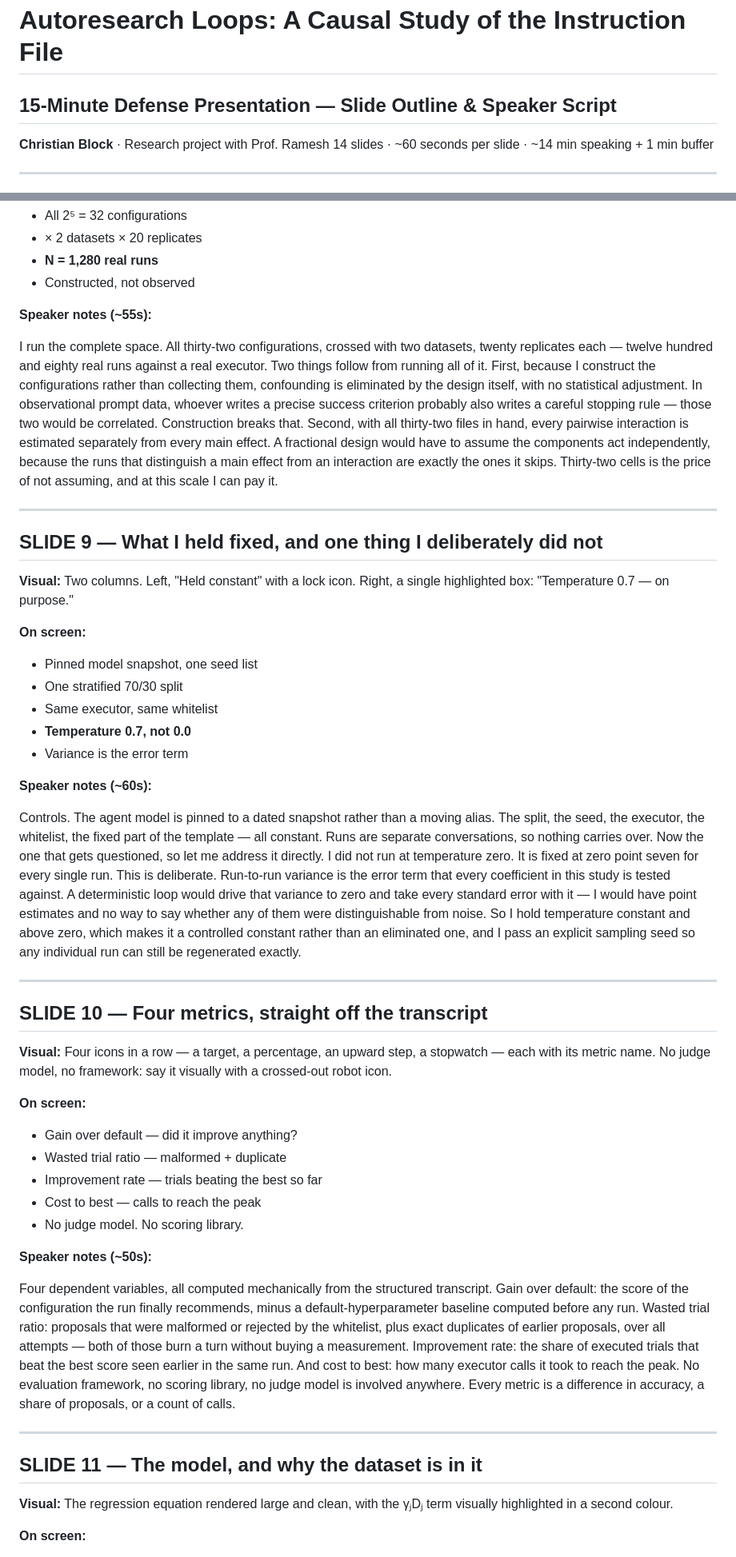
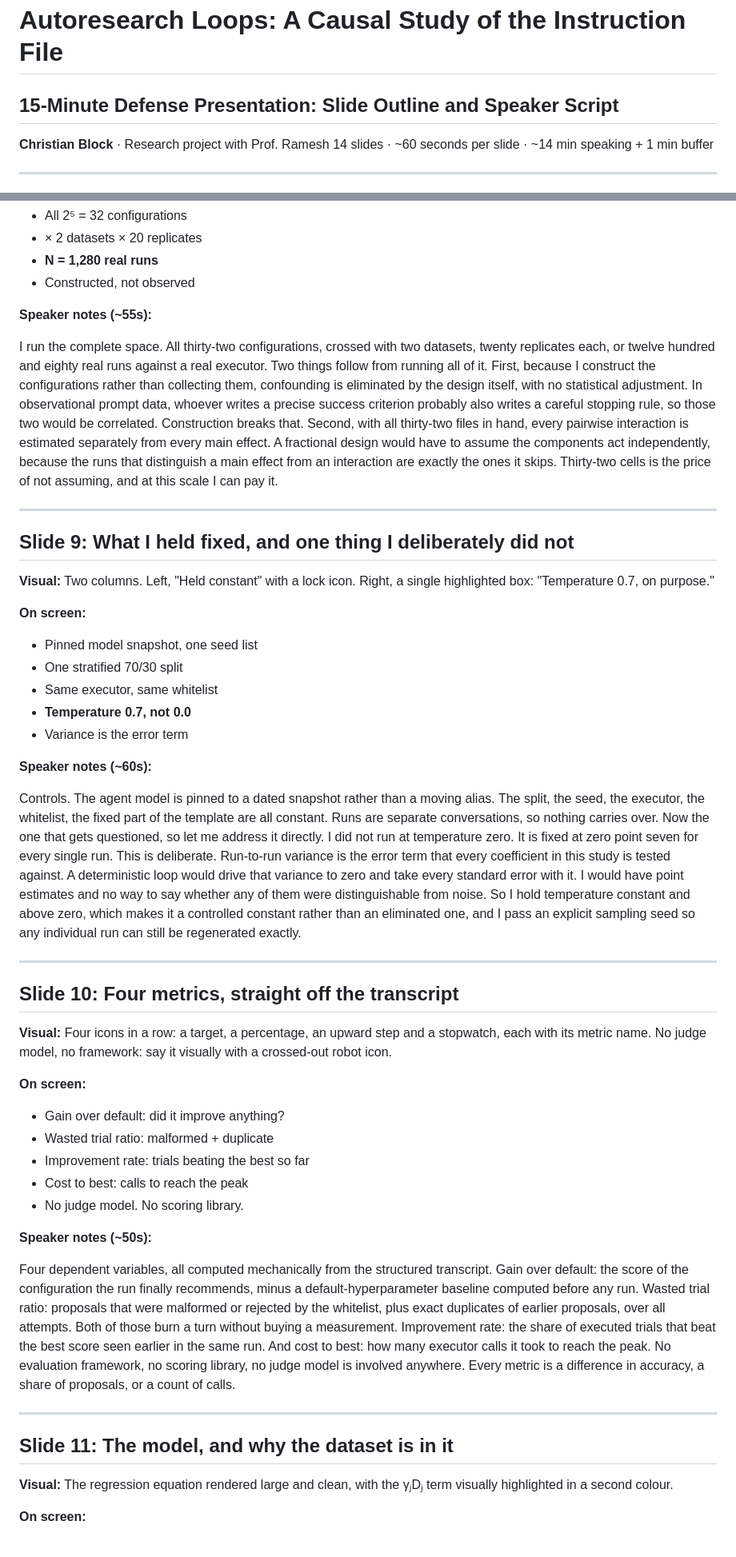
Before and after one commit to topoftheblock/autoresearch, a Markdown page: presentation_outline.md, 2 parts joined by grey strips. Shown at 80% size. GitHub-like rendering.

```diff
--- a/presentation_outline.md
+++ b/presentation_outline.md
@@ -1,5 +1,5 @@
 # Autoresearch Loops: A Causal Study of the Instruction File
-## 15-Minute Defense Presentation — Slide Outline & Speaker Script
+## 15-Minute Defense Presentation: Slide Outline and Speaker Script
 
 **Christian Block** · Research project with Prof. Ramesh
 14 slides · ~60 seconds per slide · ~14 min speaking + 1 min buffer
@@ -138,13 +138,13 @@ These are the five components. Evaluation criterion: either success is left unde
 
 **Speaker notes (~55s):**
 
-I run the complete space. All thirty-two configurations, crossed with two datasets, twenty replicates each — twelve hundred and eighty real runs against a real executor. Two things follow from running all of it. First, because I construct the configurations rather than collecting them, confounding is eliminated by the design itself, with no statistical adjustment. In observational prompt data, whoever writes a precise success criterion probably also writes a careful stopping rule — those two would be correlated. Construction breaks that. Second, with all thirty-two files in hand, every pairwise interaction is estimated separately from every main effect. A fractional design would have to assume the components act independently, because the runs that distinguish a main effect from an interaction are exactly the ones it skips. Thirty-two cells is the price of not assuming, and at this scale I can pay it.
+I run the complete space. All thirty-two configurations, crossed with two datasets, twenty replicates each, or twelve hundred and eighty real runs against a real executor. Two things follow from running all of it. First, because I construct the configurations rather than collecting them, confounding is eliminated by the design itself, with no statistical adjustment. In observational prompt data, whoever writes a precise success criterion probably also writes a careful stopping rule, so those two would be correlated. Construction breaks that. Second, with all thirty-two files in hand, every pairwise interaction is estimated separately from every main effect. A fractional design would have to assume the components act independently, because the runs that distinguish a main effect from an interaction are exactly the ones it skips. Thirty-two cells is the price of not assuming, and at this scale I can pay it.
 
 ---
 
-## SLIDE 9 — What I held fixed, and one thing I deliberately did not
+## Slide 9: What I held fixed, and one thing I deliberately did not
 
-**Visual:** Two columns. Left, "Held constant" with a lock icon. Right, a single highlighted box: "Temperature 0.7 — on purpose."
+**Visual:** Two columns. Left, "Held constant" with a lock icon. Right, a single highlighted box: "Temperature 0.7, on purpose."
 
 **On screen:**
 - Pinned model snapshot, one seed list
@@ -155,28 +155,28 @@ I run the complete space. All thirty-two configurations, crossed with two datase
 
 **Speaker notes (~60s):**
 
-Controls. The agent model is pinned to a dated snapshot rather than a moving alias. The split, the seed, the executor, the whitelist, the fixed part of the template — all constant. Runs are separate conversations, so nothing carries over. Now the one that gets questioned, so let me address it directly. I did not run at temperature zero. It is fixed at zero point seven for every single run. This is deliberate. Run-to-run variance is the error term that every coefficient in this study is tested against. A deterministic loop would drive that variance to zero and take every standard error with it — I would have point estimates and no way to say whether any of them were distinguishable from noise. So I hold temperature constant and above zero, which makes it a controlled constant rather than an eliminated one, and I pass an explicit sampling seed so any individual run can still be regenerated exactly.
+Controls. The agent model is pinned to a dated snapshot rather than a moving alias. The split, the seed, the executor, the whitelist, the fixed part of the template are all constant. Runs are separate conversations, so nothing carries over. Now the one that gets questioned, so let me address it directly. I did not run at temperature zero. It is fixed at zero point seven for every single run. This is deliberate. Run-to-run variance is the error term that every coefficient in this study is tested against. A deterministic loop would drive that variance to zero and take every standard error with it. I would have point estimates and no way to say whether any of them were distinguishable from noise. So I hold temperature constant and above zero, which makes it a controlled constant rather than an eliminated one, and I pass an explicit sampling seed so any individual run can still be regenerated exactly.
 
 ---
 
-## SLIDE 10 — Four metrics, straight off the transcript
+## Slide 10: Four metrics, straight off the transcript
 
-**Visual:** Four icons in a row — a target, a percentage, an upward step, a stopwatch — each with its metric name. No judge model, no framework: say it visually with a crossed-out robot icon.
+**Visual:** Four icons in a row: a target, a percentage, an upward step and a stopwatch, each with its metric name. No judge model, no framework: say it visually with a crossed-out robot icon.
 
 **On screen:**
-- Gain over default — did it improve anything?
-- Wasted trial ratio — malformed + duplicate
-- Improvement rate — trials beating the best so far
-- Cost to best — calls to reach the peak
+- Gain over default: did it improve anything?
+- Wasted trial ratio: malformed + duplicate
+- Improvement rate: trials beating the best so far
+- Cost to best: calls to reach the peak
 - No judge model. No scoring library.
 
 **Speaker notes (~50s):**
 
-Four dependent variables, all computed mechanically from the structured transcript. Gain over default: the score of the configuration the run finally recommends, minus a default-hyperparameter baseline computed before any run. Wasted trial ratio: proposals that were malformed or rejected by the whitelist, plus exact duplicates of earlier proposals, over all attempts — both of those burn a turn without buying a measurement. Improvement rate: the share of executed trials that beat the best score seen earlier in the same run. And cost to best: how many executor calls it took to reach the peak. No evaluation framework, no scoring library, no judge model is involved anywhere. Every metric is a difference in accuracy, a share of proposals, or a count of calls.
+Four dependent variables, all computed mechanically from the structured transcript. Gain over default: the score of the configuration the run finally recommends, minus a default-hyperparameter baseline computed before any run. Wasted trial ratio: proposals that were malformed or rejected by the whitelist, plus exact duplicates of earlier proposals, over all attempts. Both of those burn a turn without buying a measurement. Improvement rate: the share of executed trials that beat the best score seen earlier in the same run. And cost to best: how many executor calls it took to reach the peak. No evaluation framework, no scoring library, no judge model is involved anywhere. Every metric is a difference in accuracy, a share of proposals, or a count of calls.
 
 ---
 
-## SLIDE 11 — The model, and why the dataset is in it
+## Slide 11: The model, and why the dataset is in it
 
 **Visual:** The regression equation rendered large and clean, with the γⱼDⱼ term visually highlighted in a second colour.
 
```
Also changed, not shown: other parts of presentation_outline.md (+30 -30 lines).
